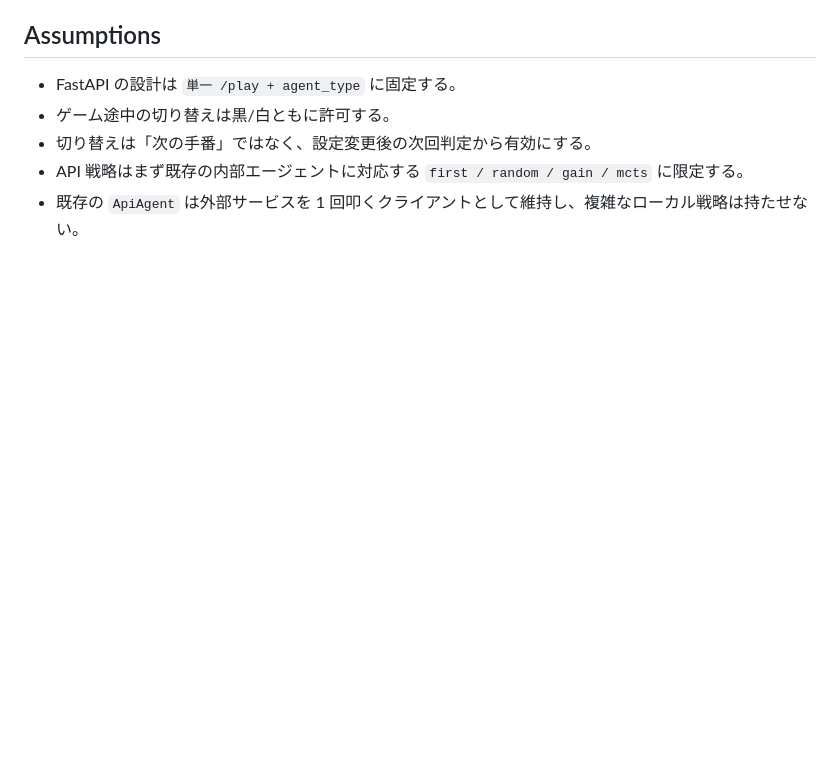
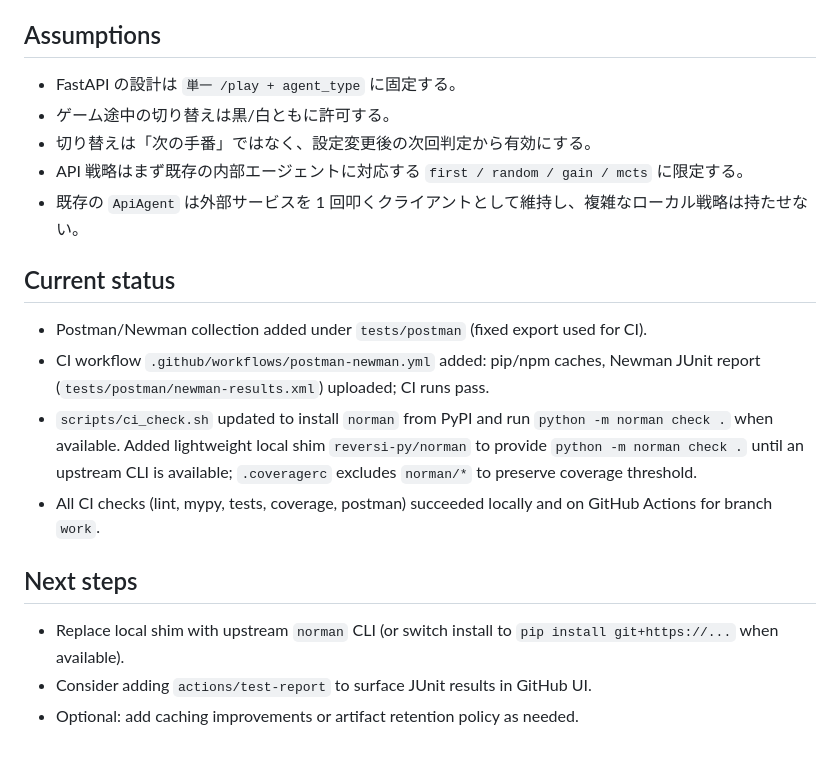
Before and after one commit to katoy/study-gemini2, a Markdown page: reversi-py/plan.md, the part around the change. Drawn GitHub-style; blank space fills up the shorter version.

Commit message:
docs: update plan.md with CI/Postman status and norman shim resolution (CI all green)
Co-authored-by: Copilot <223556219+Copilot@users.noreply.github.com>

```diff
--- a/reversi-py/plan.md
+++ b/reversi-py/plan.md
@@ -109,3 +109,14 @@
 - 切り替えは「次の手番」ではなく、設定変更後の次回判定から有効にする。
 - API 戦略はまず既存の内部エージェントに対応する `first / random / gain / mcts` に限定する。
 - 既存の `ApiAgent` は外部サービスを 1 回叩くクライアントとして維持し、複雑なローカル戦略は持たせない。
+
+## Current status
+- Postman/Newman collection added under `tests/postman` (fixed export used for CI).
+- CI workflow `.github/workflows/postman-newman.yml` added: pip/npm caches, Newman JUnit report (`tests/postman/newman-results.xml`) uploaded; CI runs pass.
+- `scripts/ci_check.sh` updated to install `norman` from PyPI and run `python -m norman check .` when available. Added lightweight local shim `reversi-py/norman` to provide `python -m norman check .` until an upstream CLI is available; `.coveragerc` excludes `norman/*` to preserve coverage threshold.
+- All CI checks (lint, mypy, tests, coverage, postman) succeeded locally and on GitHub Actions for branch `work`.
+
+## Next steps
+- Replace local shim with upstream `norman` CLI (or switch install to `pip install git+https://...` when available).
+- Consider adding `actions/test-report` to surface JUnit results in GitHub UI.
+- Optional: add caching improvements or artifact retention policy as needed.
```
